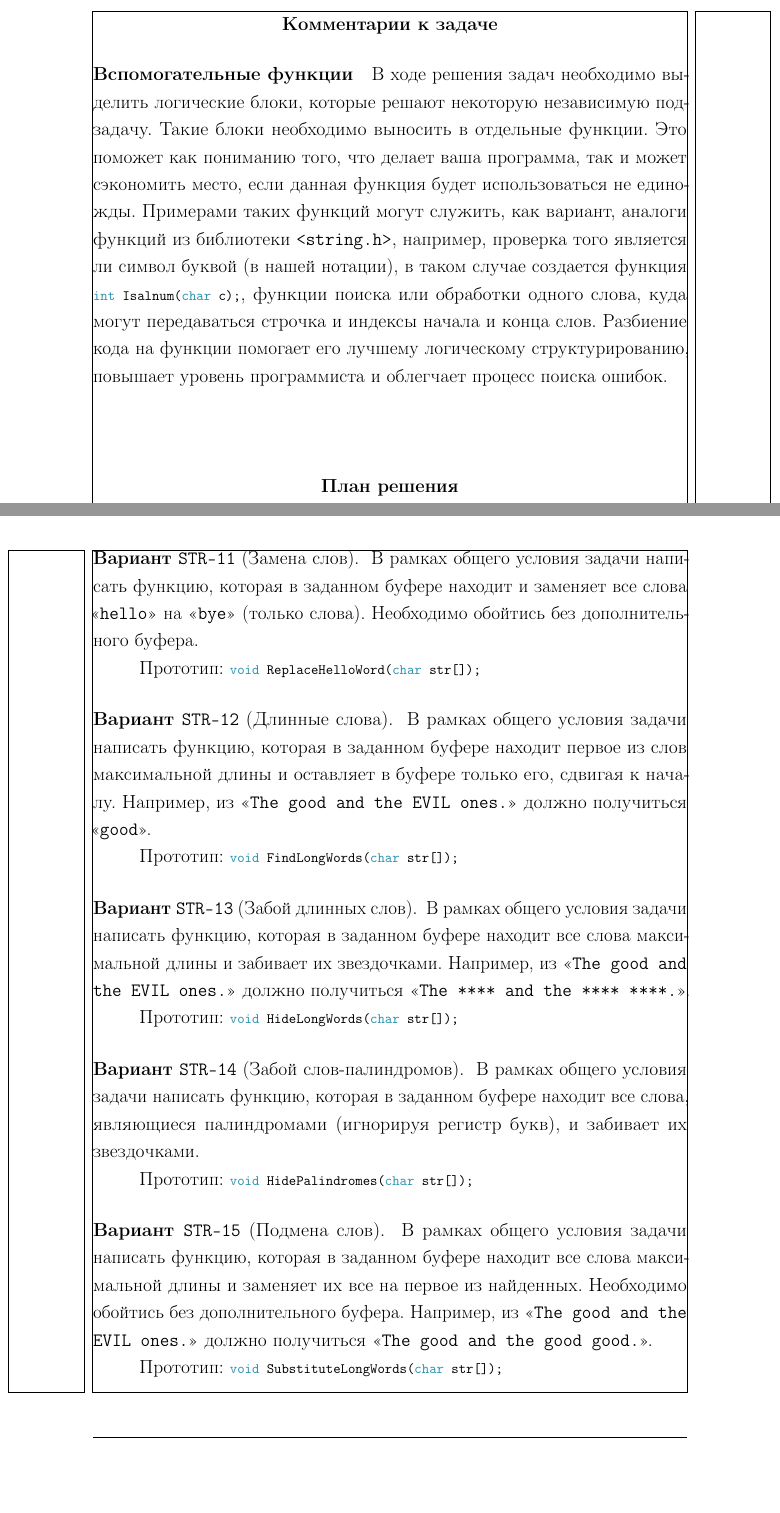
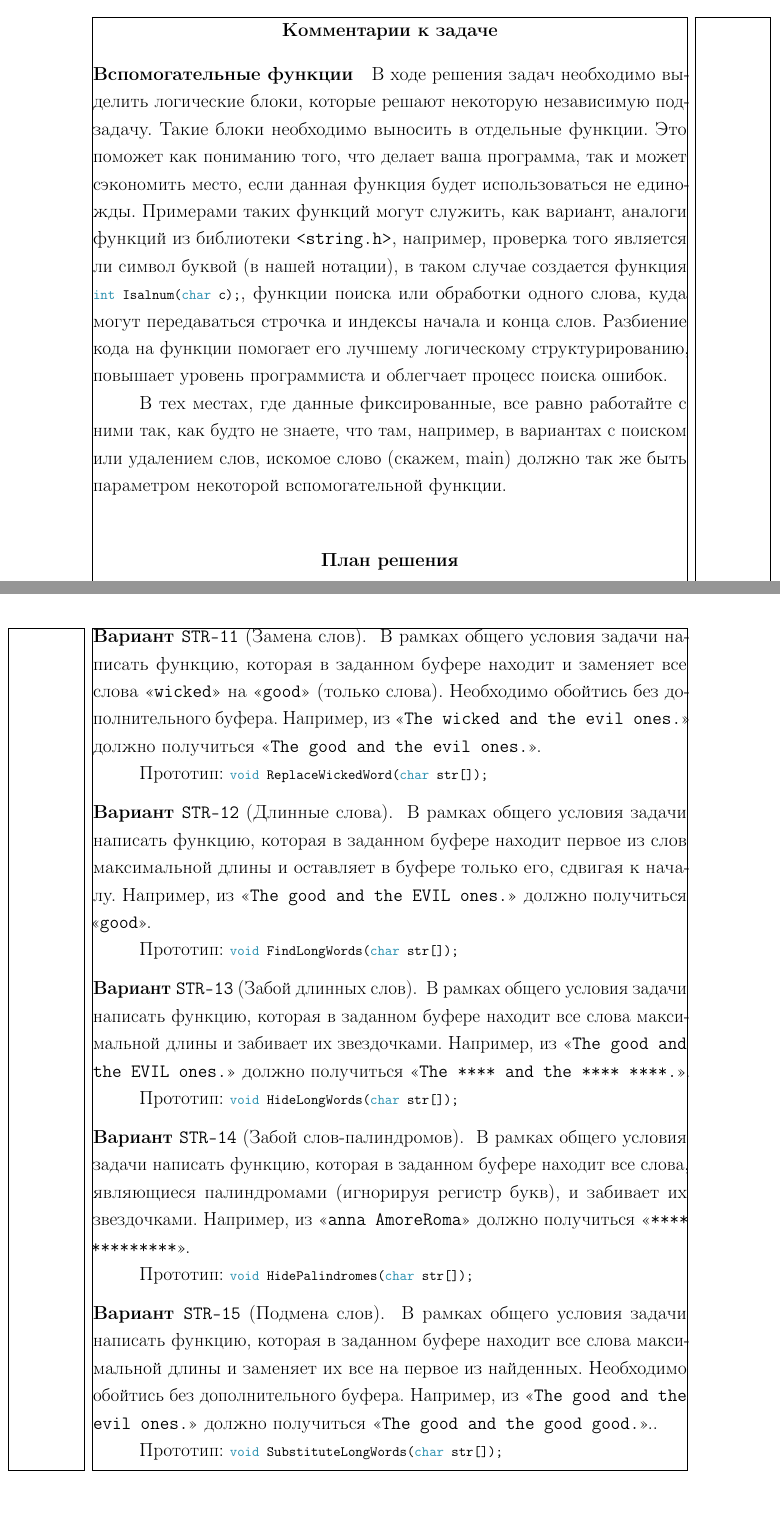
Before and after one commit to paulsmirnov/alg-labs-2015, a LaTeX book (alg-labs-2015.tex, which reads labs/str.tex): two parts of pages 31 and 34 of 135, joined at a grey line, cut so that both start at the same text. Compiled offline with pdfLaTeX; a LaTeX package or settings file that is missing is left out.

Commit message:
??????? ??? STR.

```diff
--- a/labs/str.tex
+++ b/labs/str.tex
@@ -39,6 +39,8 @@ A--Z и a--z, словами~--- последовательность букв
 \paragraph{Вспомогательные функции}
 В ходе решения задач необходимо выделить логические блоки, которые решают некоторую независимую подзадачу. Такие блоки необходимо выносить в отдельные функции. Это поможет как пониманию того, что делает ваша программа, так и может сэкономить место, если данная функция будет использоваться не единожды. Примерами таких функций могут служить, как вариант, аналоги функций из библиотеки \texttt{<string.h>}, например, проверка того является ли символ буквой (в нашей нотации), в таком случае создается функция \mintinline{c}|int Isalnum(char c);|, функции поиска или обработки одного слова, куда могут передаваться строчка и индексы начала и конца слов.
 Разбиение кода на функции помогает его лучшему логическому структурированию, повышает уровень программиста и облегчает процесс поиска ошибок.
+
+В тех местах, где данные фиксированные, все равно работайте с ними так, как будто не знаете, что там, например, в вариантах с поиском или удалением слов, искомое слово (скажем, main) должно так же быть параметром некоторой вспомогательной функции.
 \begin{comment}
 \begin{itemize}
     \item Тут нужно напомнить, что у нас называется строкой, что это просто массив символов, а то и просто чисел-кодов с нулем на конце
@@ -190,10 +200,14 @@ A--Z и a--z, словами~--- последовательность букв
 
 \begin{zztask}[Замена слов]
 В рамках общего условия задачи написать функцию, которая в заданном буфере
-находит и заменяет все слова <<\texttt{hello}>> на <<\texttt{bye}>> (только слова).
+находит и заменяет все слова <<\texttt{wicked}>> на <<\texttt{good}>> (только слова).
 Необходимо обойтись без дополнительного буфера.
+Например, из
+<<\texttt{The wicked and the evil ones.}>>
+должно получиться
+<<\texttt{The good and the evil ones.}>>.
 
-Прототип: \mintinline{c}|void ReplaceHelloWord(char str[]);|
+Прототип: \mintinline{c}|void ReplaceWickedWord(char str[]);|
 \end{zztask}
 
 %%%%%%%%%%%%%%%%%%%%%%%%%%%%%%%%%%%%%%%%%%%%%%%%%%%%%%%%%%%%%%%%%%%%%%%%%%%%%%
@@ -229,6 +243,10 @@ A--Z и a--z, словами~--- последовательность букв
 В рамках общего условия задачи написать функцию, которая в заданном буфере
 находит все слова, являющиеся палиндромами (игнорируя регистр букв), и
 забивает их звездочками.
+Например, из
+<<\texttt{anna AmoreRoma}>>
+должно получиться
+<<\texttt{**** *********}>>.
 
 Прототип: \mintinline{c}|void HidePalindromes(char str[]);|
 \end{zztask}
@@ -241,9 +259,9 @@ A--Z и a--z, словами~--- последовательность букв
 найденных.
 Необходимо обойтись без дополнительного буфера.
 Например, из
-<<\texttt{The good and the EVIL ones.}>>
+<<\texttt{The good and the evil ones.}>>
 должно получиться
-<<\texttt{The good and the good good.}>>.
+<<\texttt{The good and the good good.}>>..
 
 Прототип: \mintinline{c}|void SubstituteLongWords(char str[]);|
 \end{zztask}
```
Also changed, not shown: labs/str.tex (14 more changed lines).
